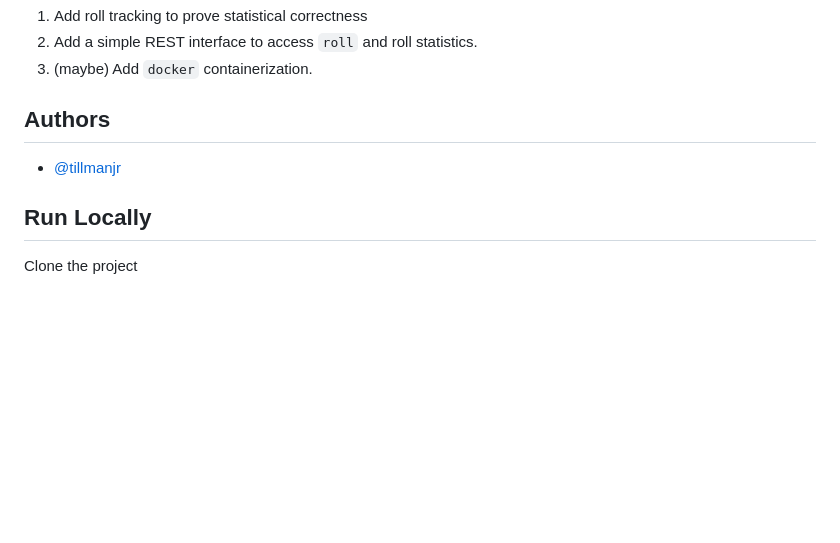
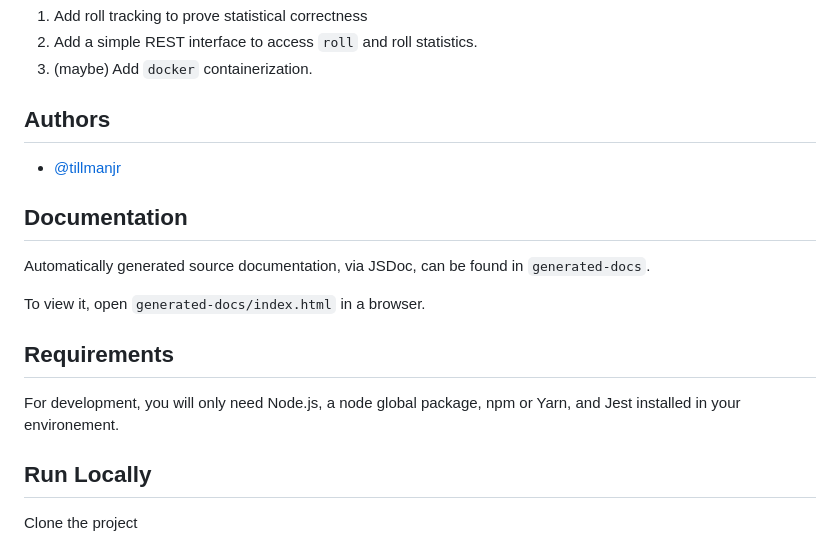
Before and after one commit to tillmanjr/random-dot-org-dice, a Markdown page: README.md, the part around the change. Rendered like a GitHub page; blank space fills up the shorter version.

Commit message:
add documentation information to README.md

```diff
--- a/README.md
+++ b/README.md
@@ -20,6 +20,16 @@ It publishes a dice roll with a simple method, `roll`. `roll` takes a single int
 - [@tillmanjr](https://www.github.com/tillmanjr)
 
 
+## Documentation
+
+Automatically generated source documentation, via JSDoc, can be found in `generated-docs`.
+
+To view it, open `generated-docs/index.html` in a browser.
+
+
+## Requirements
+
+For development, you will only need Node.js, a node global package, npm or Yarn, and Jest installed in your environement.
 ## Run Locally
 
 Clone the project
```
